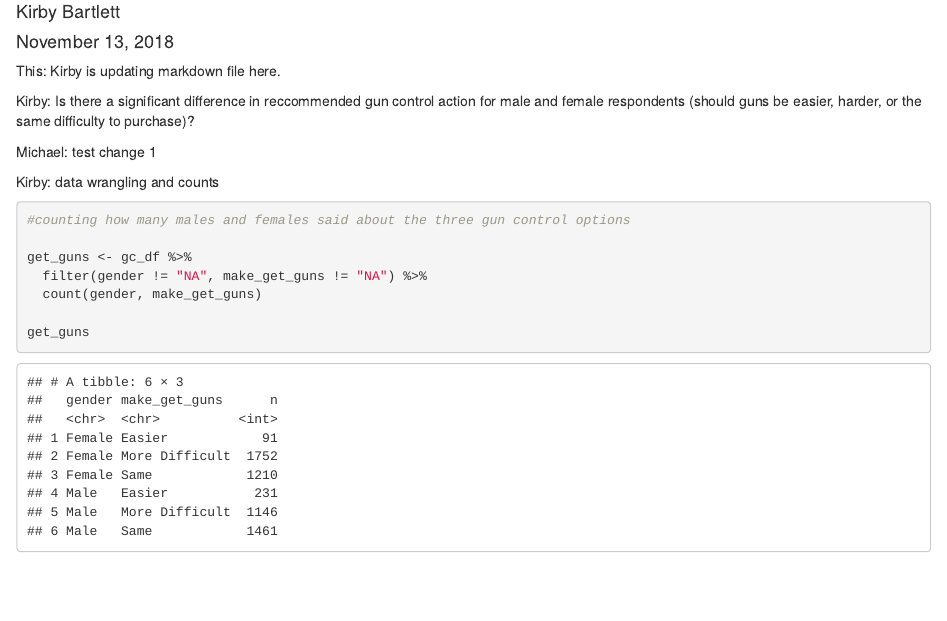
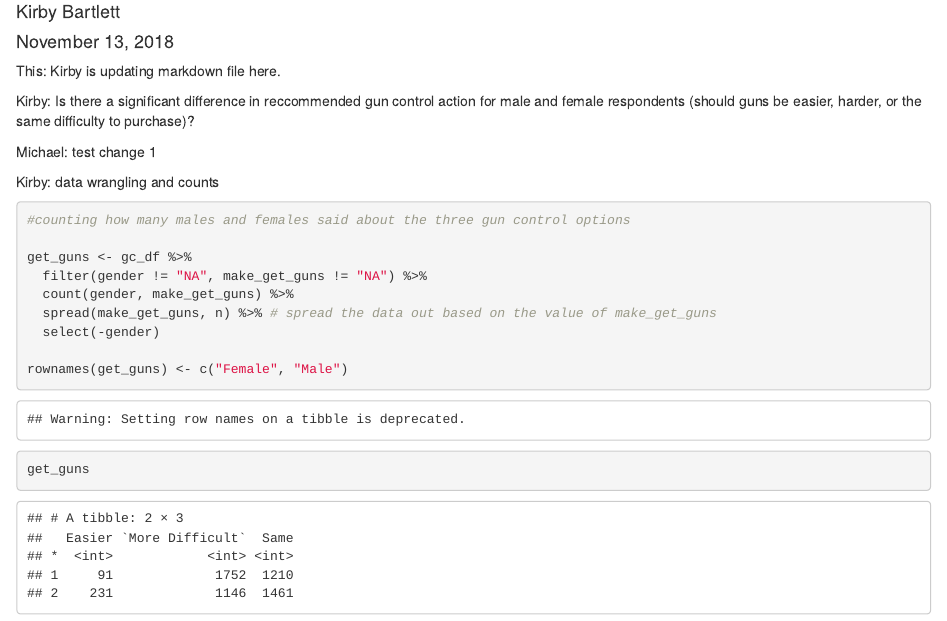
Before and after one commit to kirbybartlett/lab-7-chi-kirby, an R Markdown document (Kirby_lab7.Rmd): the page in a window 1100 px wide, from 70 px down. Rendered offline with R 4.5, knitr and Pandoc, with nearby package versions.

Commit message:
made final contingency table (michael)

````diff
--- a/Kirby_lab7.Rmd
+++ b/Kirby_lab7.Rmd
@@ -28,7 +28,11 @@ Kirby: data wrangling and counts
 
 get_guns <- gc_df %>%
   filter(gender != "NA", make_get_guns != "NA") %>%
-  count(gender, make_get_guns)
+  count(gender, make_get_guns) %>%
+  spread(make_get_guns, n) %>% # spread the data out based on the value of make_get_guns
+  select(-gender)
+
+rownames(get_guns) <- c("Female", "Male")
 
 get_guns
 ```
````
